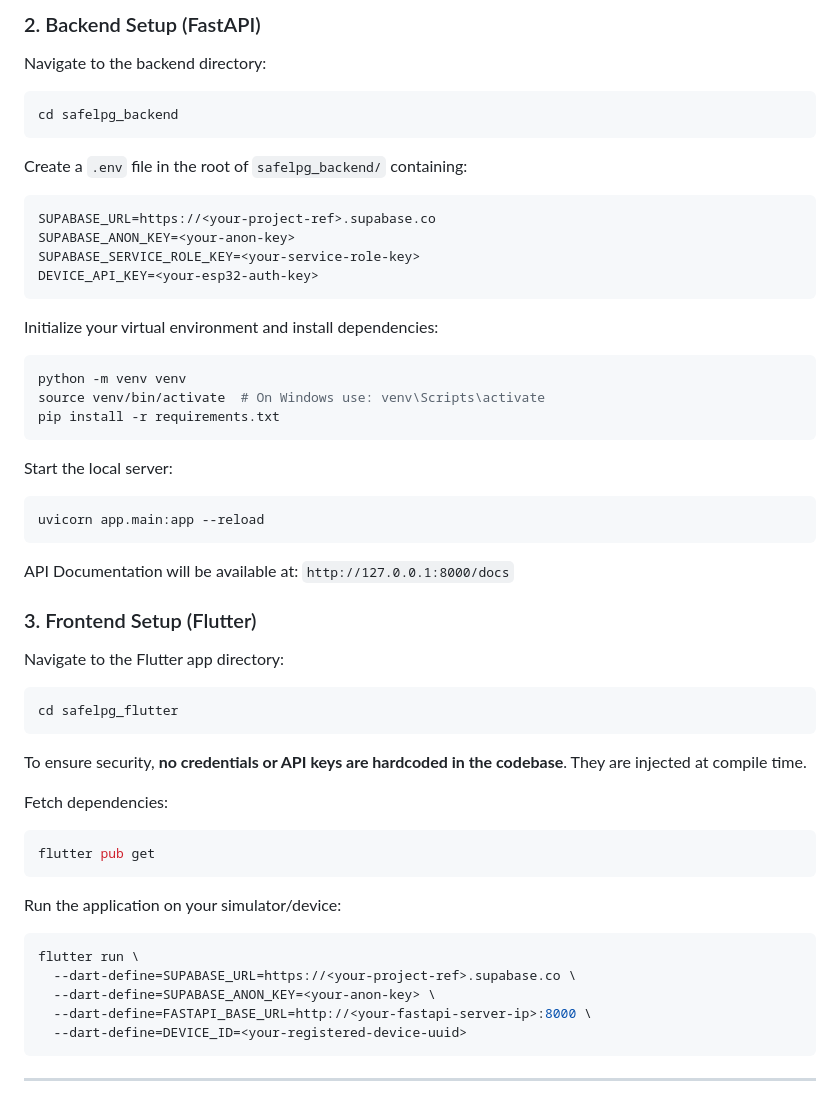
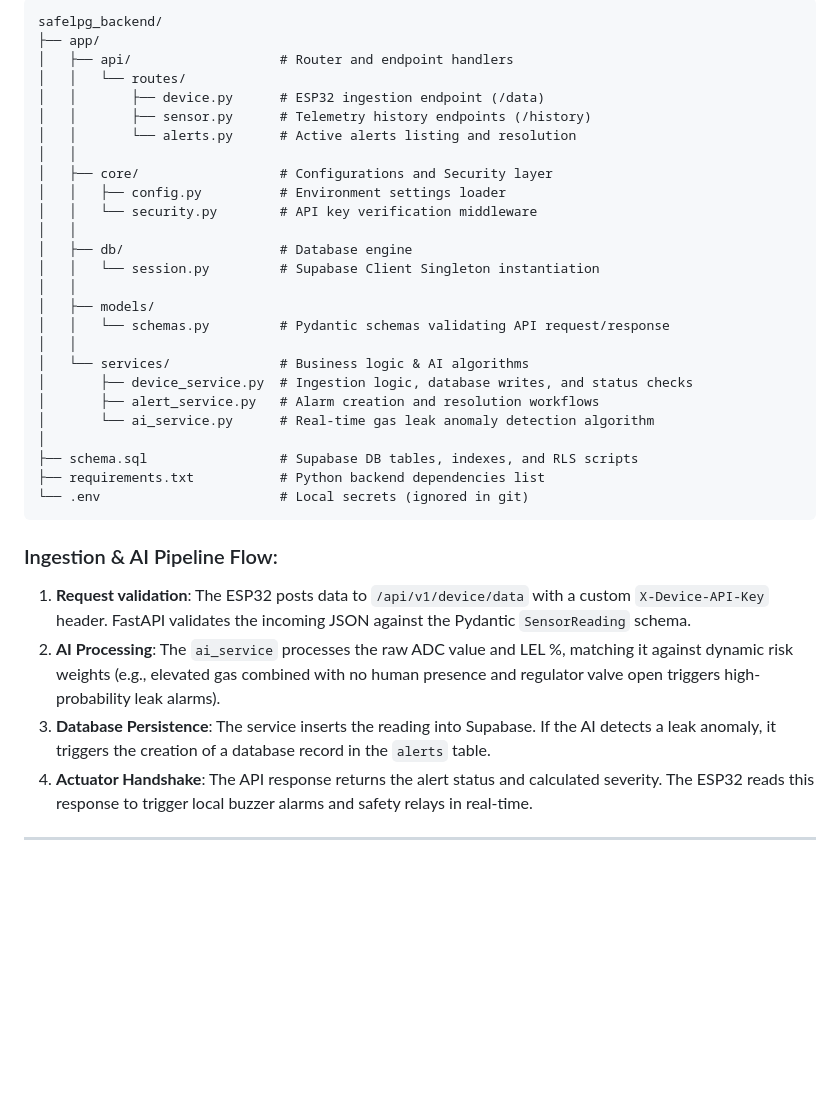
Before and after one commit to rat-sh/Safeguard, a Markdown page: README.md, the part around one of its changes. Drawn GitHub-style; blank space fills up the shorter version.

````diff
--- a/README.md
+++ b/README.md
@@ -47,52 +58,38 @@ SafeLPG is a safety-first IoT system designed to monitor Liquefied Petroleum Gas
 
-### 2. Backend Setup (FastAPI)
-Navigate to the backend directory:
-```bash
-cd safelpg_backend
+```
+safelpg_backend/
+├── app/
+│   ├── api/                   # Router and endpoint handlers
+│   │   └── routes/
+│   │       ├── device.py      # ESP32 ingestion endpoint (/data)
+│   │       ├── sensor.py      # Telemetry history endpoints (/history)
+│   │       └── alerts.py      # Active alerts listing and resolution
+│   │
+│   ├── core/                  # Configurations and Security layer
+│   │   ├── config.py          # Environment settings loader
+│   │   └── security.py        # API key verification middleware
+│   │
+│   ├── db/                    # Database engine
+│   │   └── session.py         # Supabase Client Singleton instantiation
+│   │
+│   ├── models/
+│   │   └── schemas.py         # Pydantic schemas validating API request/response
+│   │
+│   └── services/              # Business logic & AI algorithms
+│       ├── device_service.py  # Ingestion logic, database writes, and status checks
+│       ├── alert_service.py   # Alarm creation and resolution workflows
+│       └── ai_service.py      # Real-time gas leak anomaly detection algorithm
+│
+├── schema.sql                 # Supabase DB tables, indexes, and RLS scripts
+├── requirements.txt           # Python backend dependencies list
+└── .env                       # Local secrets (ignored in git)
 ```
 
-Create a `.env` file in the root of `safelpg_backend/` containing:
-```env
-SUPABASE_URL=https://<your-project-ref>.supabase.co
-SUPABASE_ANON_KEY=<your-anon-key>
-SUPABASE_SERVICE_ROLE_KEY=<your-service-role-key>
-DEVICE_API_KEY=<your-esp32-auth-key>
-```
-
-Initialize your virtual environment and install dependencies:
-```bash
-python -m venv venv
-source venv/bin/activate  # On Windows use: venv\Scripts\activate
-pip install -r requirements.txt
-```
-
-Start the local server:
-```bash
-uvicorn app.main:app --reload
-```
-API Documentation will be available at: `http://127.0.0.1:8000/docs`
-
-### 3. Frontend Setup (Flutter)
-Navigate to the Flutter app directory:
-```bash
-cd safelpg_flutter
-```
-
-To ensure security, **no credentials or API keys are hardcoded in the codebase**. They are injected at compile time.
-
-Fetch dependencies:
-```bash
-flutter pub get
-```
-
-Run the application on your simulator/device:
-```bash
-flutter run \
-  --dart-define=SUPABASE_URL=https://<your-project-ref>.supabase.co \
-  --dart-define=SUPABASE_ANON_KEY=<your-anon-key> \
-  --dart-define=FASTAPI_BASE_URL=http://<your-fastapi-server-ip>:8000 \
-  --dart-define=DEVICE_ID=<your-registered-device-uuid>
-```
+### Ingestion & AI Pipeline Flow:
+1. **Request validation**: The ESP32 posts data to `/api/v1/device/data` with a custom `X-Device-API-Key` header. FastAPI validates the incoming JSON against the Pydantic `SensorReading` schema.
+2. **AI Processing**: The `ai_service` processes the raw ADC value and LEL %, matching it against dynamic risk weights (e.g., elevated gas combined with no human presence and regulator valve open triggers high-probability leak alarms).
+3. **Database Persistence**: The service inserts the reading into Supabase. If the AI detects a leak anomaly, it triggers the creation of a database record in the `alerts` table.
+4. **Actuator Handshake**: The API response returns the alert status and calculated severity. The ESP32 reads this response to trigger local buzzer alarms and safety relays in real-time.
 
 ---
 
````
Also changed, not shown: other parts of README.md (+131 -36 lines).
